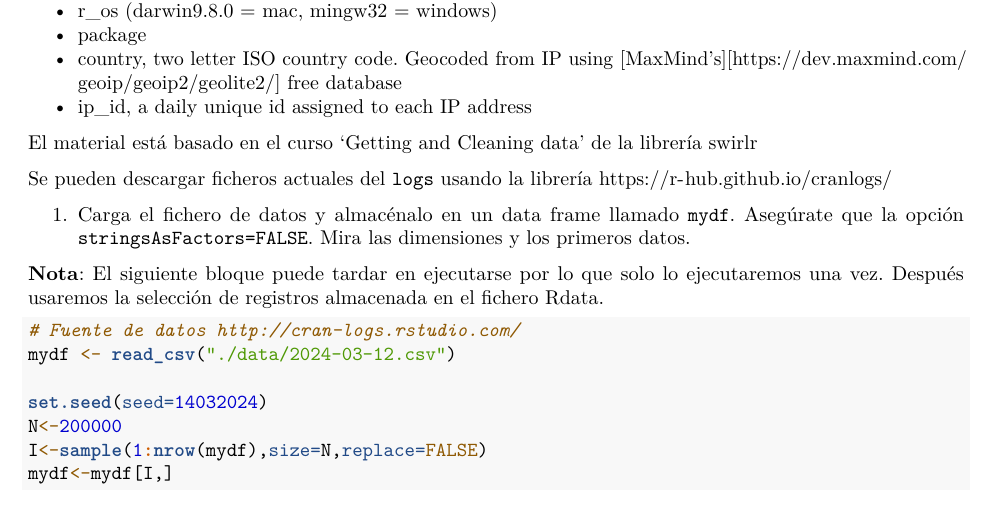
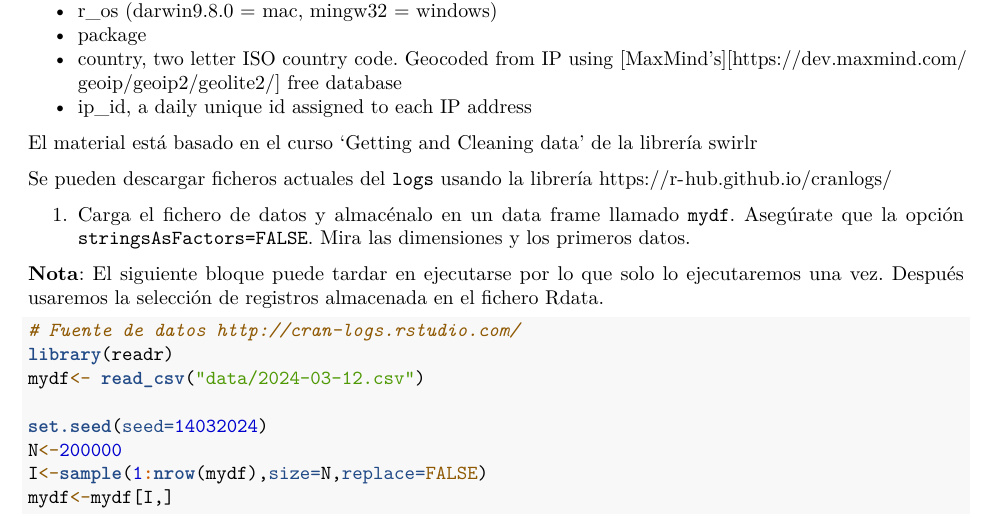
Before and after one commit to SGutierrezf/RaceTema4, an R Markdown document (CarreraTydiverse_Alumno.Rmd): part of page 1 of 7, cut so that both start at the same text. Rendered offline with R 4.5, knitr and Pandoc, then LaTeX, with nearby package versions; some code elsewhere in the file could not run offline.

Commit message:
Ejercicio 2

````diff
--- a/CarreraTydiverse_Alumno.Rmd
+++ b/CarreraTydiverse_Alumno.Rmd
@@ -92,7 +92,8 @@ Se pueden descargar ficheros actuales del `logs` usando la librería https://r-h
 
 ```{r,eval=FALSE}
 # Fuente de datos http://cran-logs.rstudio.com/
-mydf <- read_csv("./data/2024-03-12.csv")
+library(readr)
+mydf<- read_csv("data/2024-03-12.csv")
 
 set.seed(seed=14032024)
 N<-200000
````
Also changed, not shown: CarreraTydiverse_Alumno.Rmd (6 more changed lines).
